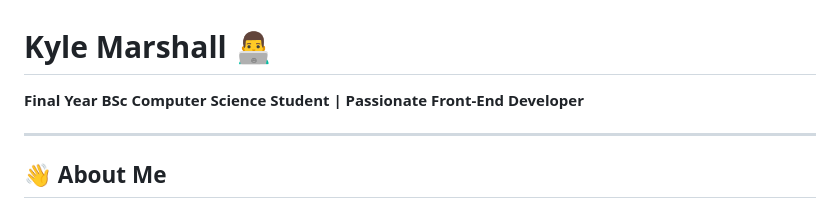
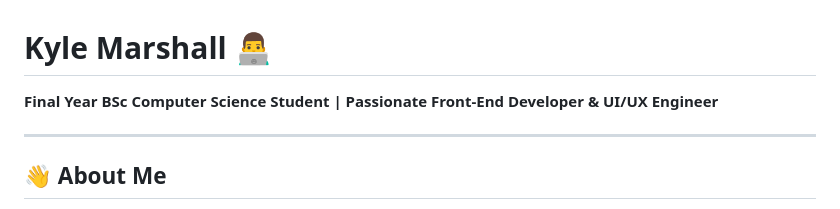
Before and after one commit to KyleMarshall23/Kyle-Marshall-Portfolio, a Markdown page: README.md, the part around the change. Drawn GitHub-style.

```diff
--- a/README.md
+++ b/README.md
@@ -1,6 +1,6 @@
 # Kyle Marshall 👨‍💻
 
-**Final Year BSc Computer Science Student | Passionate Front-End Developer**
+**Final Year BSc Computer Science Student | Passionate Front-End Developer & UI/UX Engineer**
 
 ---
 
```
